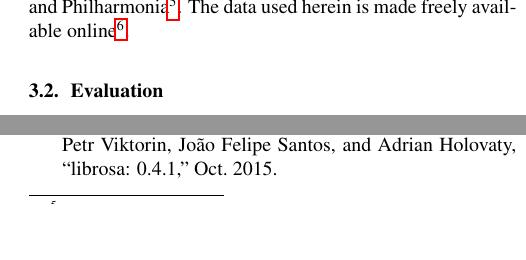
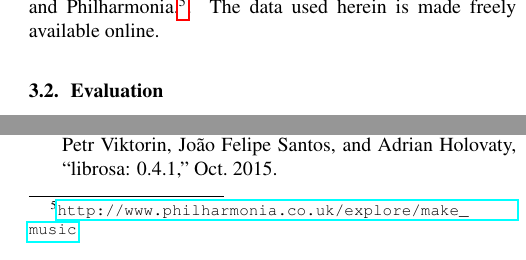
Before and after one commit to ejhumphrey/harmonic-cnn, a LaTeX paper (paper/2016_HarmonicCNN.tex): two parts of the columns of page 4 of 4, joined at a grey line, cut so that both start at the same text, the shorter picture padded with empty space. Compiled offline with pdfLaTeX.

Commit message:
fixed dataset links

```diff
--- a/paper/2016_HarmonicCNN.tex
+++ b/paper/2016_HarmonicCNN.tex
@@ -286,8 +286,8 @@ a number of onset detection methods are applied, and subsequently verified or co
 These reference note onsets are then used to segment longer recordings into individual notes.
 Here, each note is trimmed to a constant 1-second duration; where observed notes are shorter than this, a -65dBFS Gaussian noise signal is appended.
 This results in nearly 39k note observations from 13 instrument classes, spanning 3 different corpora:
-UIowa Music Instrument Samples\footnote{}, RWC\footnote{}, and Philharmonia\footnote{}.
-The data used herein is made freely available online\footnote{}.
+UIowa Music Instrument Samples,\footnote{\url{http://theremin.music.uiowa.edu/MIS.html}} RWC,\footnote{\url{https://staff.aist.go.jp/m.goto/RWC-MDB/}} and Philharmonia.\footnote{\url{http://www.philharmonia.co.uk/explore/make\_music}}.
+The data used herein is made freely available online.
 
 
 \subsection{Evaluation}
```
